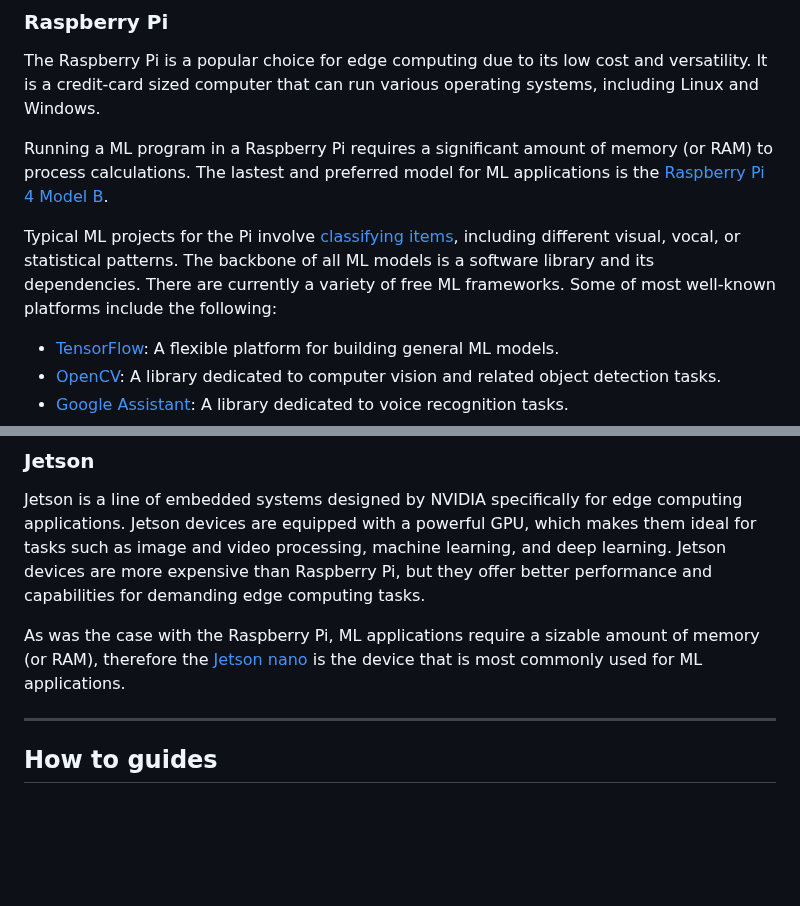
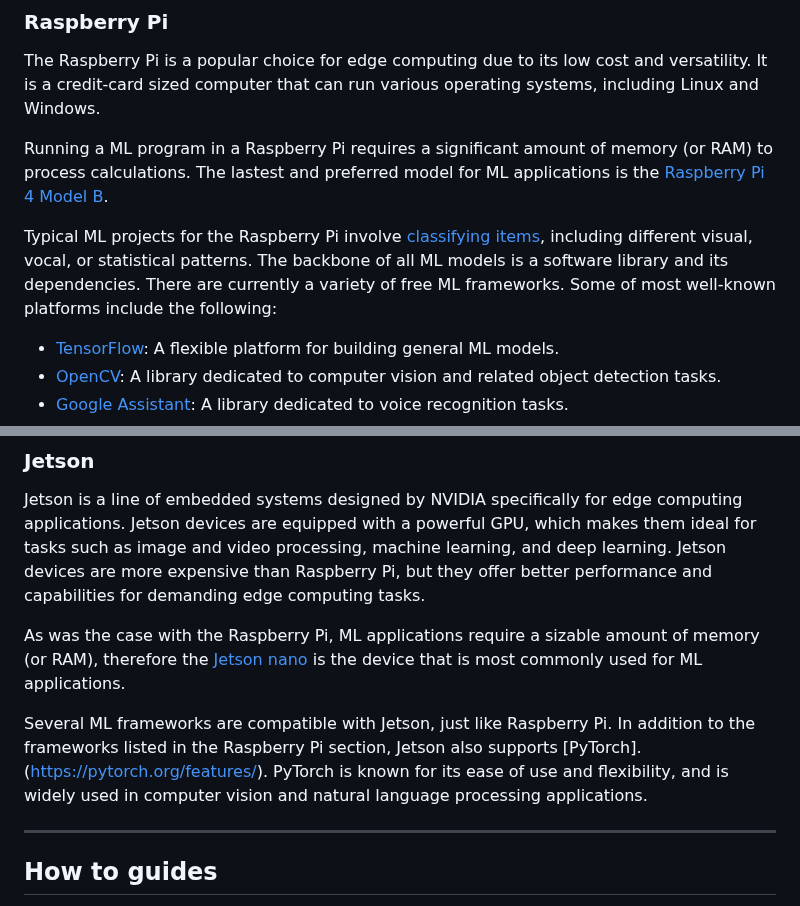
Before and after one commit to Sharif-Smart-and-Secure-Edge-Cloud-Lab/edge-mlops, a Markdown page: README.md, 2 parts joined by grey strips. Rendered like a GitHub page; blank space fills up the shorter version.

```diff
--- a/README.md
+++ b/README.md
@@ -187,7 +187,7 @@ The Raspberry Pi is a popular choice for edge computing due to its low cost and
 
 Running a ML program in a Raspberry Pi requires a significant amount of memory (or RAM) to process calculations. The lastest and preferred model for ML applications is the [Raspberry Pi 4 Model B](https://www.raspberrypi.com/products/raspberry-pi-4-model-b/?variant=raspberry-pi-4-model-b-8gb).
 
-Typical ML projects for the Pi involve [classifying items](https://www.geeksforgeeks.org/getting-started-with-classification/), including different visual, vocal, or statistical patterns. The backbone of all ML models is a software library and its dependencies. There are currently a variety of free ML frameworks. Some of most well-known platforms include the following:
+Typical ML projects for the Raspberry Pi involve [classifying items](https://www.geeksforgeeks.org/getting-started-with-classification/), including different visual, vocal, or statistical patterns. The backbone of all ML models is a software library and its dependencies. There are currently a variety of free ML frameworks. Some of most well-known platforms include the following:
 
 - [TensorFlow](https://www.tensorflow.org/overview): A flexible platform for building general ML models.
 - [OpenCV](https://opencv.org/about/): A library dedicated to computer vision and related object detection tasks.
@@ -212,6 +212,8 @@ Jetson is a line of embedded systems designed by NVIDIA specifically for edge co
 
 As was the case with the Raspberry Pi, ML applications require a sizable amount of memory (or RAM), therefore the [Jetson nano](https://developer.nvidia.com/embedded/jetson-nano-developer-kit) is the device that is most commonly used for ML applications.
 
+Several ML frameworks are compatible with Jetson, just like Raspberry Pi. In addition to the frameworks listed in the Raspberry Pi section, Jetson also supports [PyTorch].(https://pytorch.org/features/). PyTorch is known for its ease of use and flexibility, and is widely used in computer vision and natural language processing applications.
+
 
 ___
 ## How to guides
```
